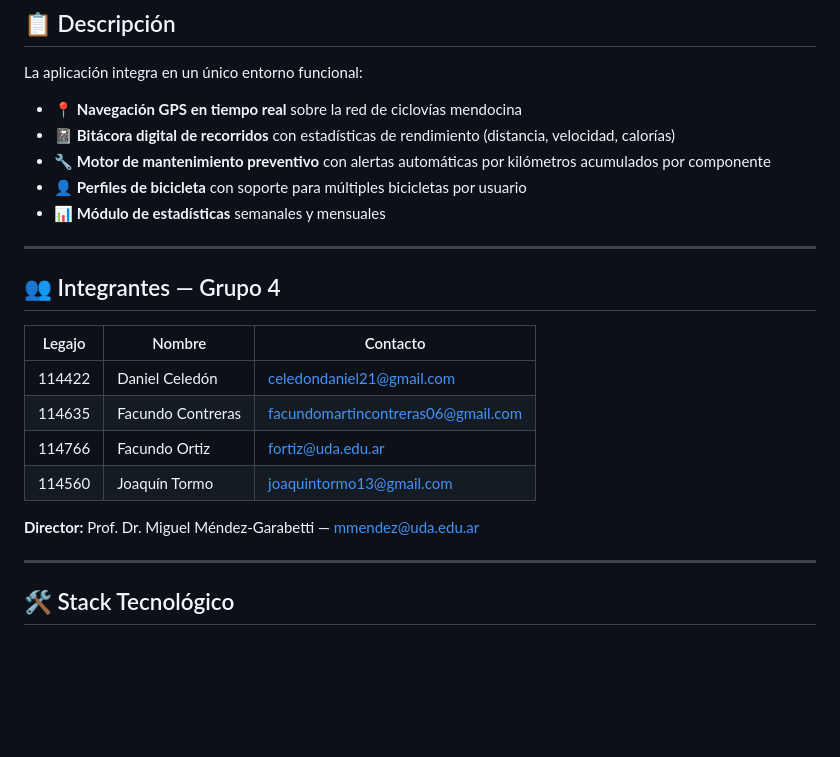
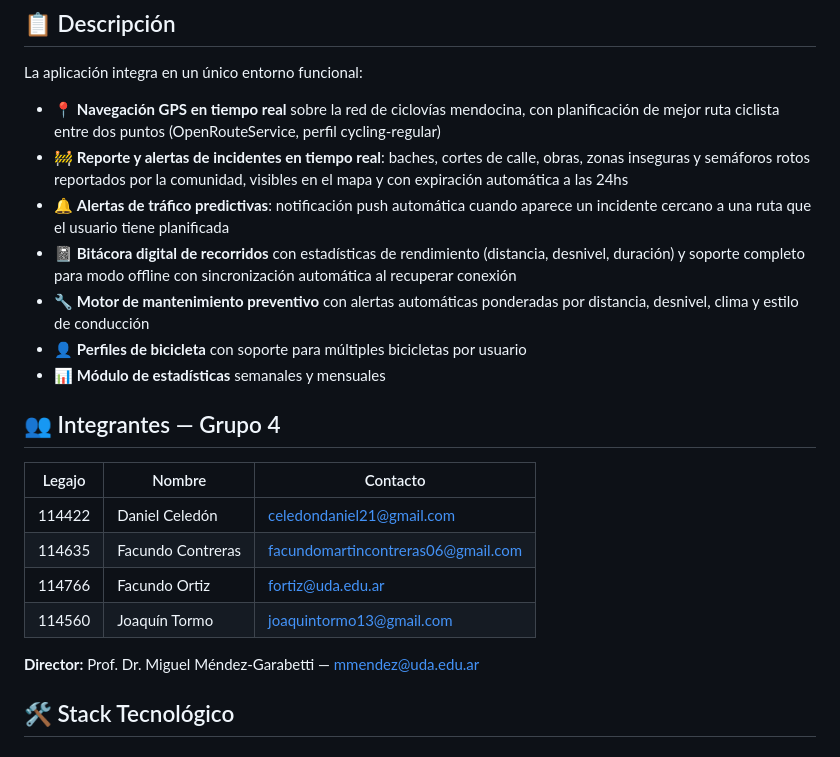
Before and after one commit to Daniel6051/organizador-rutas-ciclista-grupo4, a Markdown page: README.md, the part around one of its changes. Rendered like a GitHub page; blank space fills up the shorter version.

```diff
--- a/README.md
+++ b/README.md
@@ -12,18 +14,18 @@ Desarrollado en el marco de la cátedra **Práctica Integradora** de la Licencia
 
 La aplicación integra en un único entorno funcional:
 
-- 📍 **Navegación GPS en tiempo real** sobre la red de ciclovías mendocina
-- 📓 **Bitácora digital de recorridos** con estadísticas de rendimiento (distancia, velocidad, calorías)
-- 🔧 **Motor de mantenimiento preventivo** con alertas automáticas por kilómetros acumulados por componente
+- 📍 **Navegación GPS en tiempo real** sobre la red de ciclovías mendocina, con planificación de mejor ruta ciclista entre dos puntos (OpenRouteService, perfil cycling-regular)
+- 🚧 **Reporte y alertas de incidentes en tiempo real**: baches, cortes de calle, obras, zonas inseguras y semáforos rotos reportados por la comunidad, visibles en el mapa y con expiración automática a las 24hs
+- 🔔 **Alertas de tráfico predictivas**: notificación push automática cuando aparece un incidente cercano a una ruta que el usuario tiene planificada
+- 📓 **Bitácora digital de recorridos** con estadísticas de rendimiento (distancia, desnivel, duración) y soporte completo para modo offline con sincronización automática al recuperar conexión
+- 🔧 **Motor de mantenimiento preventivo** con alertas automáticas ponderadas por distancia, desnivel, clima y estilo de conducción
 - 👤 **Perfiles de bicicleta** con soporte para múltiples bicicletas por usuario
 - 📊 **Módulo de estadísticas** semanales y mensuales
-
----
 
 ## 👥 Integrantes — Grupo 4
 
 | Legajo | Nombre | Contacto |
-|--------|--------|----------|
+|---|---|---|
 | 114422 | Daniel Celedón | celedondaniel21@gmail.com |
 | 114635 | Facundo Contreras | facundomartincontreras06@gmail.com |
 | 114766 | Facundo Ortiz | fortiz@uda.edu.ar |
@@ -31,8 +33,6 @@ La aplicación integra en un único entorno funcional:
 
 **Director:** Prof. Dr. Miguel Méndez-Garabetti — mmendez@uda.edu.ar
 
----
-
 ## 🛠️ Stack Tecnológico
 
 ### Frontend — App Móvil
```
Also changed, not shown: other parts of README.md (+31 -33 lines).
